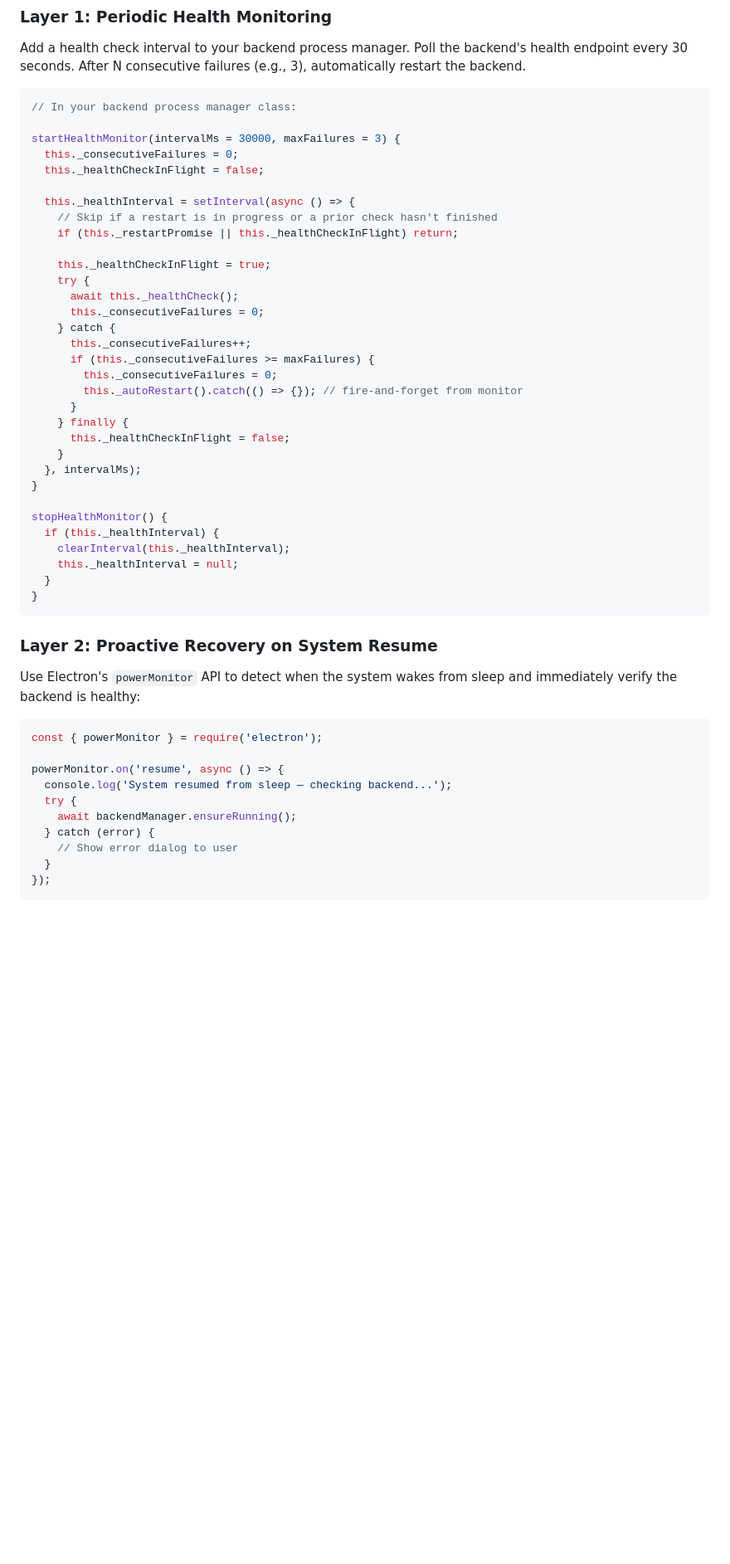
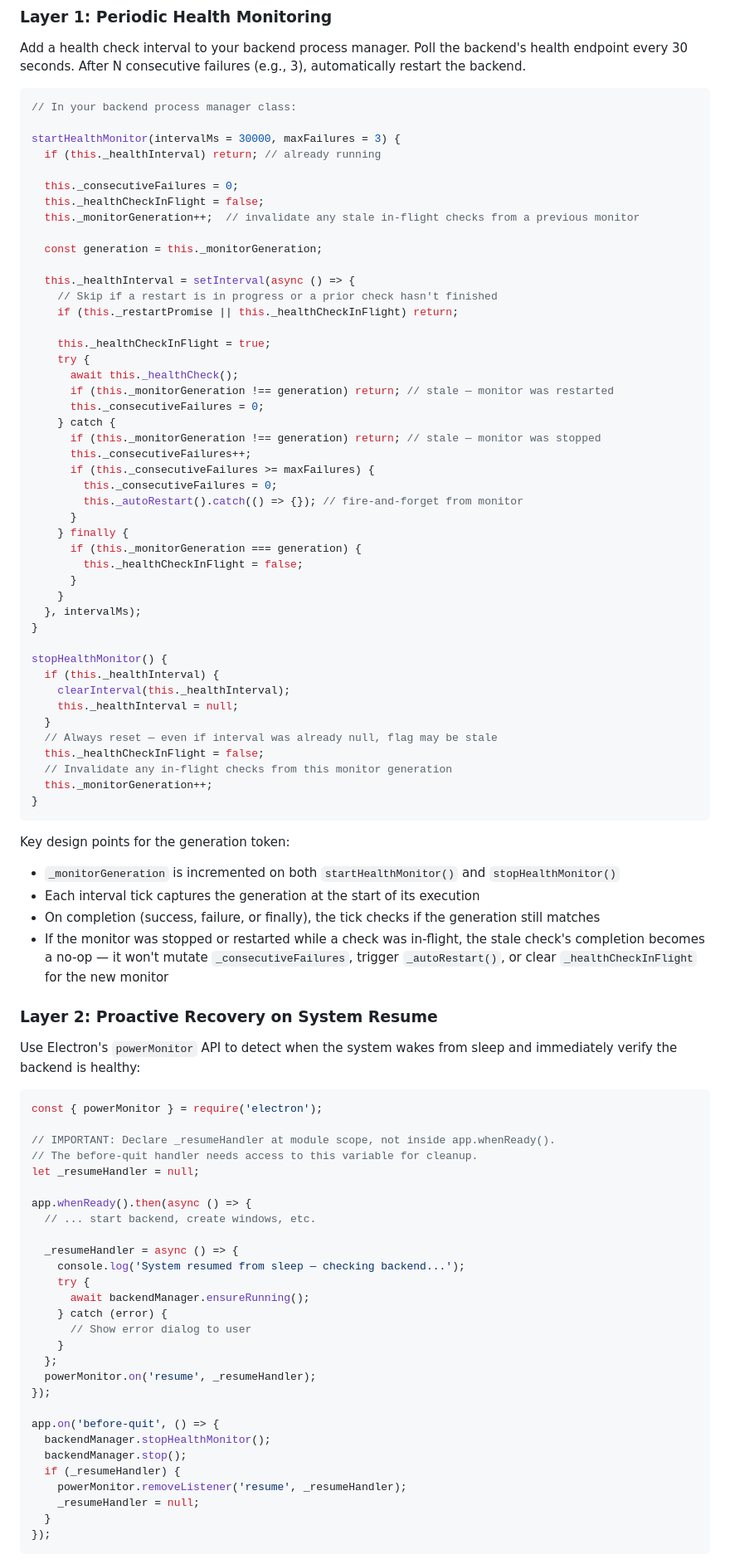
Before and after one commit to obodnikov/markdown-viewer, a Markdown page: docs/ELECTRON_BACKEND_SLEEP_RECOVERY.md, the part around one of its changes. Shown at 83% size. Drawn GitHub-style; blank space fills up the shorter version.

````diff
--- a/docs/ELECTRON_BACKEND_SLEEP_RECOVERY.md
+++ b/docs/ELECTRON_BACKEND_SLEEP_RECOVERY.md
@@ -64,8 +64,13 @@ every 30 seconds. After N consecutive failures (e.g., 3), automatically restart
 // In your backend process manager class:
 
 startHealthMonitor(intervalMs = 30000, maxFailures = 3) {
+  if (this._healthInterval) return; // already running
+
   this._consecutiveFailures = 0;
   this._healthCheckInFlight = false;
+  this._monitorGeneration++;  // invalidate any stale in-flight checks from a previous monitor
+
+  const generation = this._monitorGeneration;
 
   this._healthInterval = setInterval(async () => {
     // Skip if a restart is in progress or a prior check hasn't finished
@@ -74,15 +79,19 @@ startHealthMonitor(intervalMs = 30000, maxFailures = 3) {
     this._healthCheckInFlight = true;
     try {
       await this._healthCheck();
+      if (this._monitorGeneration !== generation) return; // stale — monitor was restarted
       this._consecutiveFailures = 0;
     } catch {
+      if (this._monitorGeneration !== generation) return; // stale — monitor was stopped
       this._consecutiveFailures++;
       if (this._consecutiveFailures >= maxFailures) {
         this._consecutiveFailures = 0;
         this._autoRestart().catch(() => {}); // fire-and-forget from monitor
       }
     } finally {
-      this._healthCheckInFlight = false;
+      if (this._monitorGeneration === generation) {
+        this._healthCheckInFlight = false;
+      }
     }
   }, intervalMs);
 }
@@ -92,8 +101,20 @@ stopHealthMonitor() {
     clearInterval(this._healthInterval);
     this._healthInterval = null;
   }
+  // Always reset — even if interval was already null, flag may be stale
+  this._healthCheckInFlight = false;
+  // Invalidate any in-flight checks from this monitor generation
+  this._monitorGeneration++;
 }
 ```
+
+Key design points for the generation token:
+- `_monitorGeneration` is incremented on both `startHealthMonitor()` and `stopHealthMonitor()`
+- Each interval tick captures the generation at the start of its execution
+- On completion (success, failure, or finally), the tick checks if the generation still matches
+- If the monitor was stopped or restarted while a check was in-flight, the stale check's
+  completion becomes a no-op — it won't mutate `_consecutiveFailures`, trigger `_autoRestart()`,
+  or clear `_healthCheckInFlight` for the new monitor
 
 ### Layer 2: Proactive Recovery on System Resume
 
@@ -103,12 +124,30 @@ verify the backend is healthy:
 ```javascript
 const { powerMonitor } = require('electron');
 
-powerMonitor.on('resume', async () => {
-  console.log('System resumed from sleep — checking backend...');
-  try {
-    await backendManager.ensureRunning();
-  } catch (error) {
-    // Show error dialog to user
+// IMPORTANT: Declare _resumeHandler at module scope, not inside app.whenReady().
+// The before-quit handler needs access to this variable for cleanup.
+let _resumeHandler = null;
+
+app.whenReady().then(async () => {
+  // ... start backend, create windows, etc.
+
+  _resumeHandler = async () => {
+    console.log('System resumed from sleep — checking backend...');
+    try {
+      await backendManager.ensureRunning();
+    } catch (error) {
+      // Show error dialog to user
+    }
+  };
+  powerMonitor.on('resume', _resumeHandler);
+});
+
+app.on('before-quit', () => {
+  backendManager.stopHealthMonitor();
+  backendManager.stop();
+  if (_resumeHandler) {
+    powerMonitor.removeListener('resume', _resumeHandler);
+    _resumeHandler = null;
   }
 });
 ```
````
Also changed, not shown: other parts of docs/ELECTRON_BACKEND_SLEEP_RECOVERY.md (+65 -9 lines).
